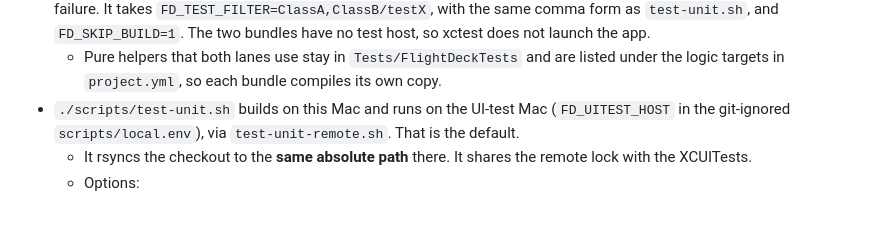
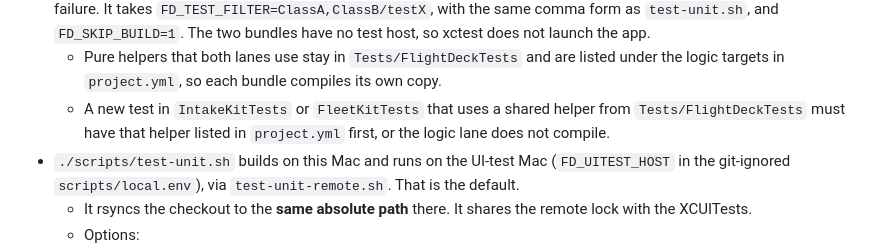
Before and after one commit to nateabele/flight-deck, a Markdown page: docs/HANDOFF-flight-control.md, the part around the change. GitHub-like rendering; blank space fills up the shorter version.

Commit message:
docs: wrap the test-logic line and say shared helpers must be listed in project.yml first
Co-Authored-By: Claude Opus 5.5 <noreply@anthropic.com>

```diff
--- a/docs/HANDOFF-flight-control.md
+++ b/docs/HANDOFF-flight-control.md
@@ -1002,6 +1002,8 @@ Already merged; their worktrees could be removed: `rounds-timeline-editor`, `rou
   as `test-unit.sh`, and `FD_SKIP_BUILD=1`. The two bundles have no test host, so xctest does not launch the app.
   - Pure helpers that both lanes use stay in `Tests/FlightDeckTests` and are listed under the logic
     targets in `project.yml`, so each bundle compiles its own copy.
+  - A new test in `IntakeKitTests` or `FleetKitTests` that uses a shared helper from `Tests/FlightDeckTests`
+    must have that helper listed in `project.yml` first, or the logic lane does not compile.
 - `./scripts/test-unit.sh` builds on this Mac and runs on the UI-test Mac (`FD_UITEST_HOST` in
   the git-ignored `scripts/local.env`), via `test-unit-remote.sh`. That is the default.
   - It rsyncs the checkout to the **same absolute path** there. It shares the remote lock with the XCUITests.
```
Also changed, not shown: AGENTS.md (+4 -1 lines).
